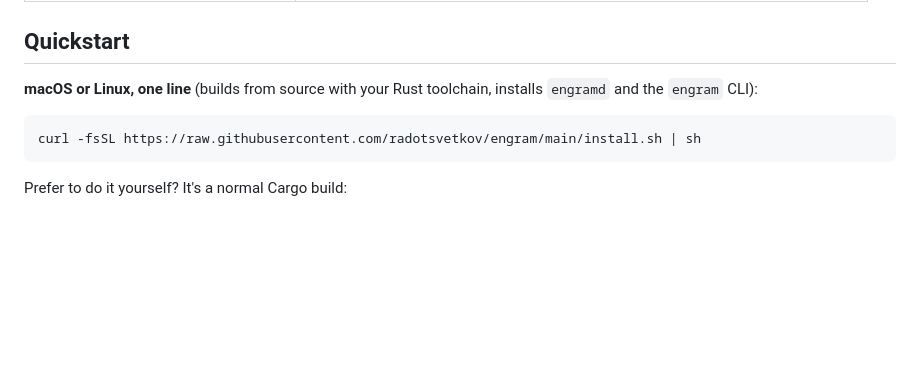
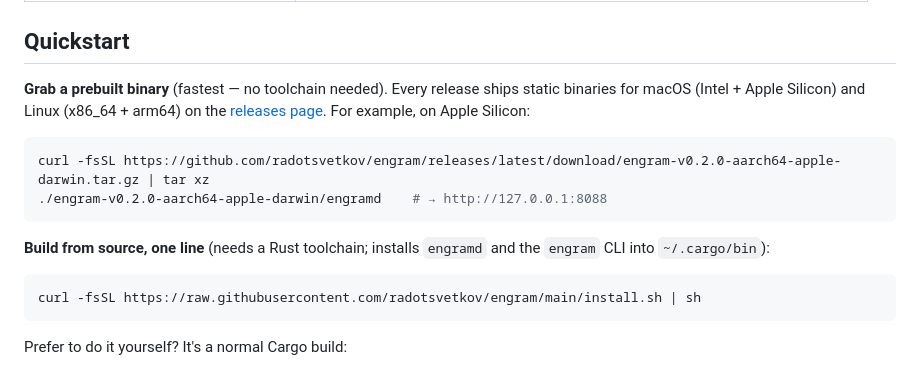
Before and after one commit to radotsvetkov/engram, a Markdown page: README.md, the part around the change. Drawn GitHub-style; blank space fills up the shorter version.

Commit message:
docs: lead the quickstart with prebuilt release binaries
The v0.2.0 release ships static binaries for macOS and Linux, so most users
can download and run without a toolchain; keep the build-from-source paths below.

````diff
--- a/README.md
+++ b/README.md
@@ -68,8 +68,18 @@ night:
 
 ## Quickstart
 
-**macOS or Linux, one line** (builds from source with your Rust toolchain, installs `engramd`
-and the `engram` CLI):
+**Grab a prebuilt binary** (fastest — no toolchain needed). Every release ships static
+binaries for macOS (Intel + Apple Silicon) and Linux (x86_64 + arm64) on the
+[releases page](https://github.com/radotsvetkov/engram/releases/latest). For example, on
+Apple Silicon:
+
+```sh
+curl -fsSL https://github.com/radotsvetkov/engram/releases/latest/download/engram-v0.2.0-aarch64-apple-darwin.tar.gz | tar xz
+./engram-v0.2.0-aarch64-apple-darwin/engramd    # → http://127.0.0.1:8088
+```
+
+**Build from source, one line** (needs a Rust toolchain; installs `engramd` and the
+`engram` CLI into `~/.cargo/bin`):
 
 ```sh
 curl -fsSL https://raw.githubusercontent.com/radotsvetkov/engram/main/install.sh | sh
````
